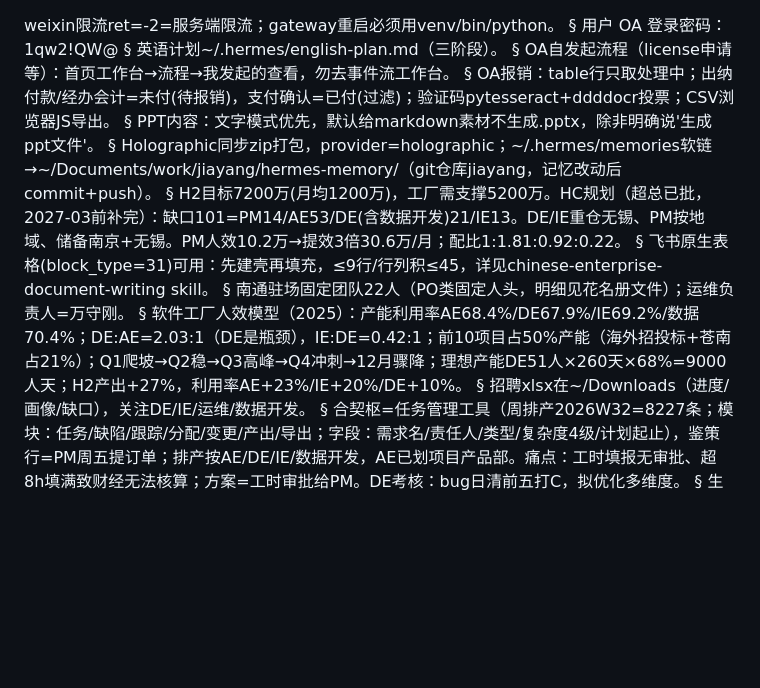
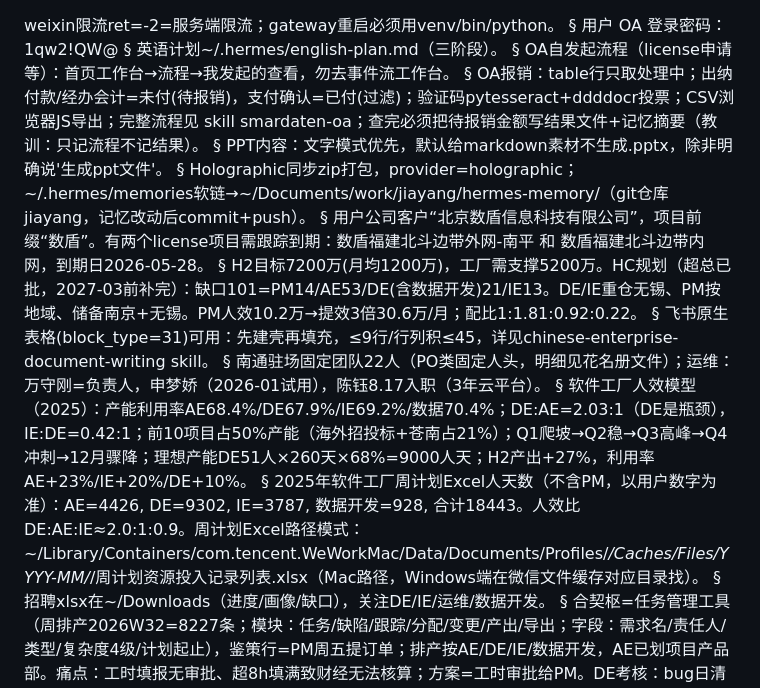
Before and after one commit to jesse0830/jiayang, a Markdown page: hermes-memory/MEMORY.md, the part around the change. GitHub-like rendering; blank space fills up the shorter version.

Commit message:
sync: 合并Windows独有记忆（数盾license到期/周计划人天数/OA skill引用/运维人员）

```diff
--- a/hermes-memory/MEMORY.md
+++ b/hermes-memory/MEMORY.md
@@ -6,19 +6,23 @@ weixin限流ret=-2=服务端限流；gateway重启必须用venv/bin/python。
 §
 OA自发起流程（license申请等）：首页工作台→流程→我发起的查看，勿去事件流工作台。
 §
-OA报销：table行只取处理中；出纳付款/经办会计=未付(待报销)，支付确认=已付(过滤)；验证码pytesseract+ddddocr投票；CSV浏览器JS导出。
+OA报销：table行只取处理中；出纳付款/经办会计=未付(待报销)，支付确认=已付(过滤)；验证码pytesseract+ddddocr投票；CSV浏览器JS导出；完整流程见 skill smardaten-oa；查完必须把待报销金额写结果文件+记忆摘要（教训：只记流程不记结果）。
 §
 PPT内容：文字模式优先，默认给markdown素材不生成.pptx，除非明确说'生成ppt文件'。
 §
 Holographic同步zip打包，provider=holographic；~/.hermes/memories软链→~/Documents/work/jiayang/hermes-memory/（git仓库jiayang，记忆改动后commit+push）。
 §
+用户公司客户“北京数盾信息科技有限公司”，项目前缀“数盾”。有两个license项目需跟踪到期：数盾福建北斗边带外网-南平 和 数盾福建北斗边带内网，到期日2026-05-28。
+§
 H2目标7200万(月均1200万)，工厂需支撑5200万。HC规划（超总已批，2027-03前补完）：缺口101=PM14/AE53/DE(含数据开发)21/IE13。DE/IE重仓无锡、PM按地域、储备南京+无锡。PM人效10.2万→提效3倍30.6万/月；配比1:1.81:0.92:0.22。
 §
 飞书原生表格(block_type=31)可用：先建壳再填充，≤9行/行列积≤45，详见chinese-enterprise-document-writing skill。
 §
-南通驻场固定团队22人（PO类固定人头，明细见花名册文件）；运维负责人=万守刚。
+南通驻场固定团队22人（PO类固定人头，明细见花名册文件）；运维：万守刚=负责人，申梦娇（2026-01试用），陈钰8.17入职（3年云平台）。
 §
 软件工厂人效模型（2025）：产能利用率AE68.4%/DE67.9%/IE69.2%/数据70.4%；DE:AE=2.03:1（DE是瓶颈），IE:DE=0.42:1；前10项目占50%产能（海外招投标+苍南占21%）；Q1爬坡→Q2稳→Q3高峰→Q4冲刺→12月骤降；理想产能DE51人×260天×68%=9000人天；H2产出+27%，利用率AE+23%/IE+20%/DE+10%。
+§
+2025年软件工厂周计划Excel人天数（不含PM，以用户数字为准）：AE=4426, DE=9302, IE=3787, 数据开发=928, 合计18443。人效比DE:AE:IE≈2.0:1:0.9。周计划Excel路径模式：~/Library/Containers/com.tencent.WeWorkMac/Data/Documents/Profiles/*/Caches/Files/YYYY-MM/*/周计划资源投入记录列表.xlsx（Mac路径，Windows端在微信文件缓存对应目录找）。
 §
 招聘xlsx在~/Downloads（进度/画像/缺口），关注DE/IE/运维/数据开发。
 §
```
